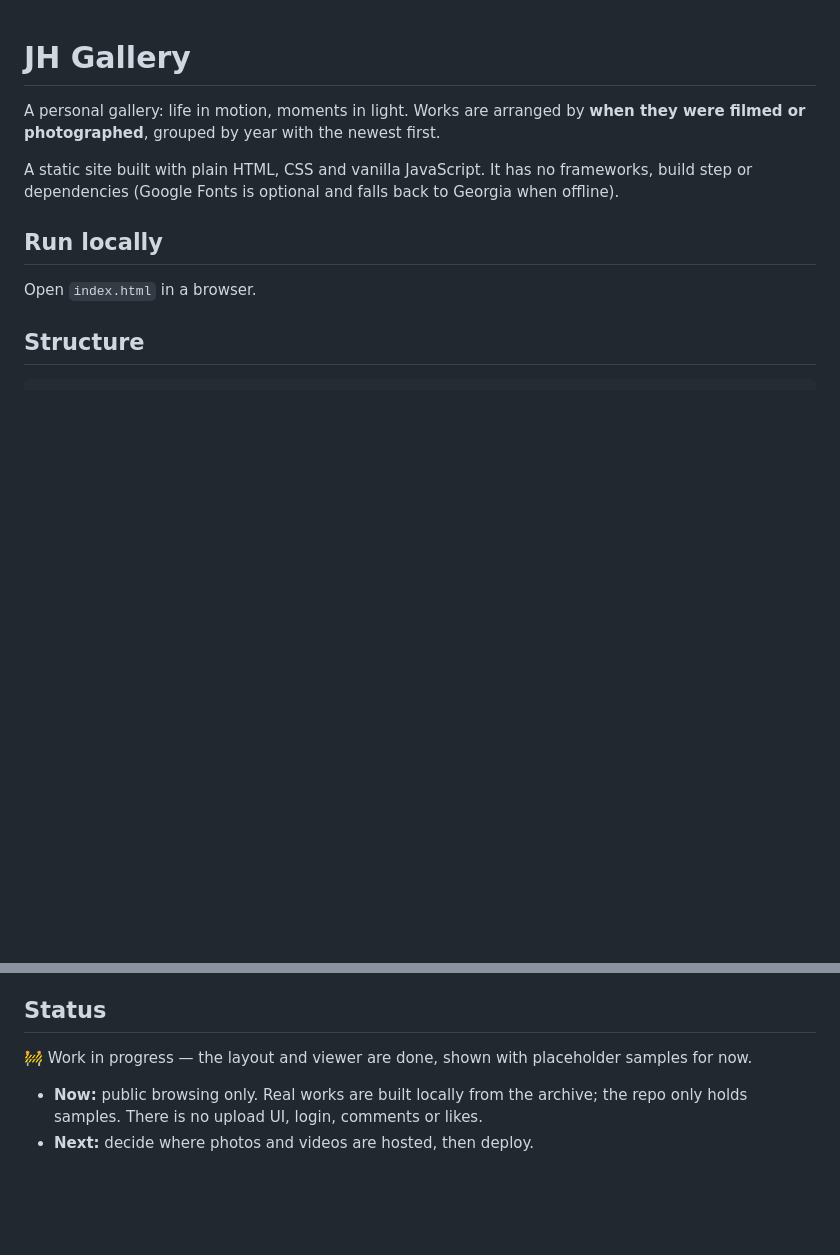
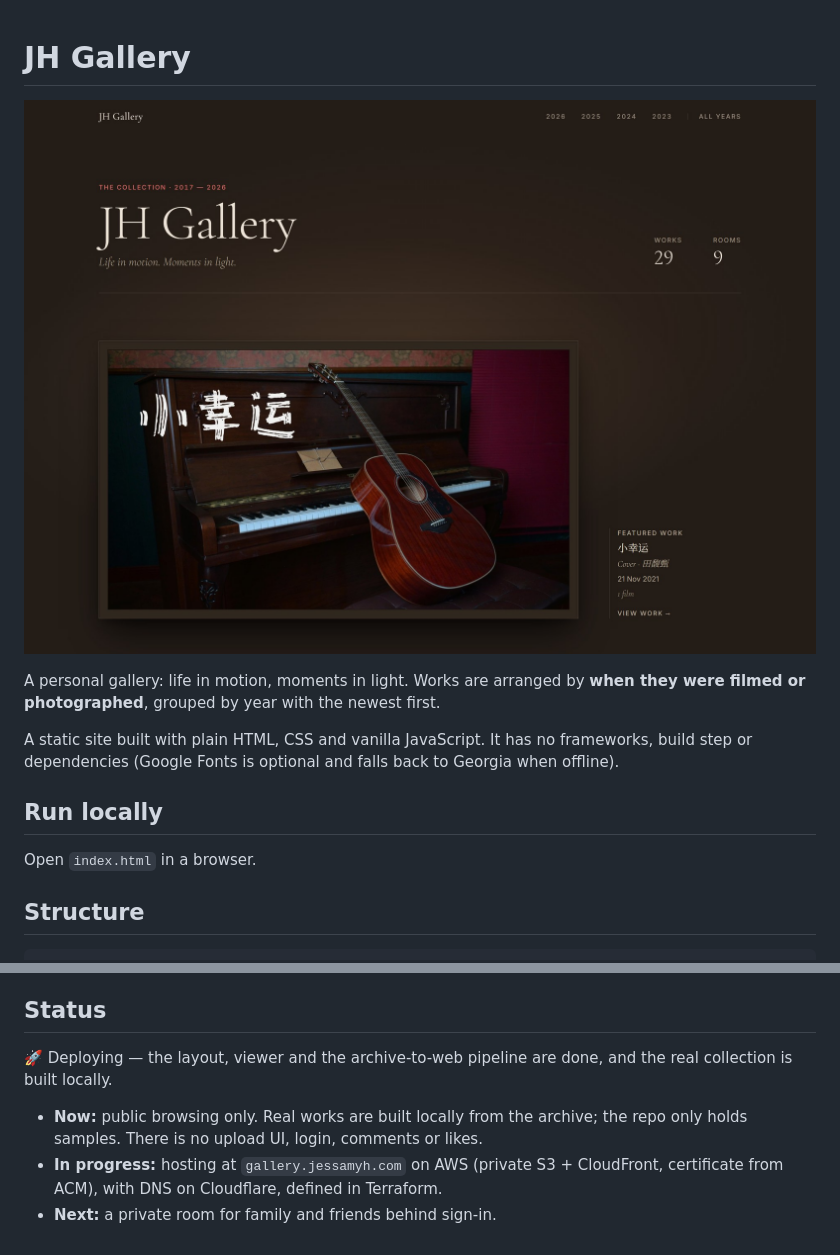
Before and after one commit to JessamyH/jh-gallery, a Markdown page: README.md, 2 parts joined by grey strips. GitHub-like rendering; pictures changed too: docs/screenshot.jpg (added); blank space fills up the shorter version.

Commit message:
docs: add home page screenshot and update status (#5)

```diff
--- a/README.md
+++ b/README.md
@@ -1,4 +1,6 @@
 # JH Gallery
+
+![JH Gallery home page: the collection title and the featured work, framed on a warm dark wall](docs/screenshot.jpg)
 
 A personal gallery: life in motion, moments in light. Works are arranged by **when they were filmed or photographed**, grouped by year with the newest first.
 
@@ -81,7 +83,8 @@ The order in the file doesn't matter, because the site sorts by `date`. Records
 
 ## Status
 
-🚧 Work in progress — the layout and viewer are done, shown with placeholder samples for now.
+🚀 Deploying — the layout, viewer and the archive-to-web pipeline are done, and the real collection is built locally.
 
 - **Now:** public browsing only. Real works are built locally from the archive; the repo only holds samples. There is no upload UI, login, comments or likes.
-- **Next:** decide where photos and videos are hosted, then deploy.
+- **In progress:** hosting at `gallery.jessamyh.com` on AWS (private S3 + CloudFront, certificate from ACM), with DNS on Cloudflare, defined in Terraform.
+- **Next:** a private room for family and friends behind sign-in.
```
